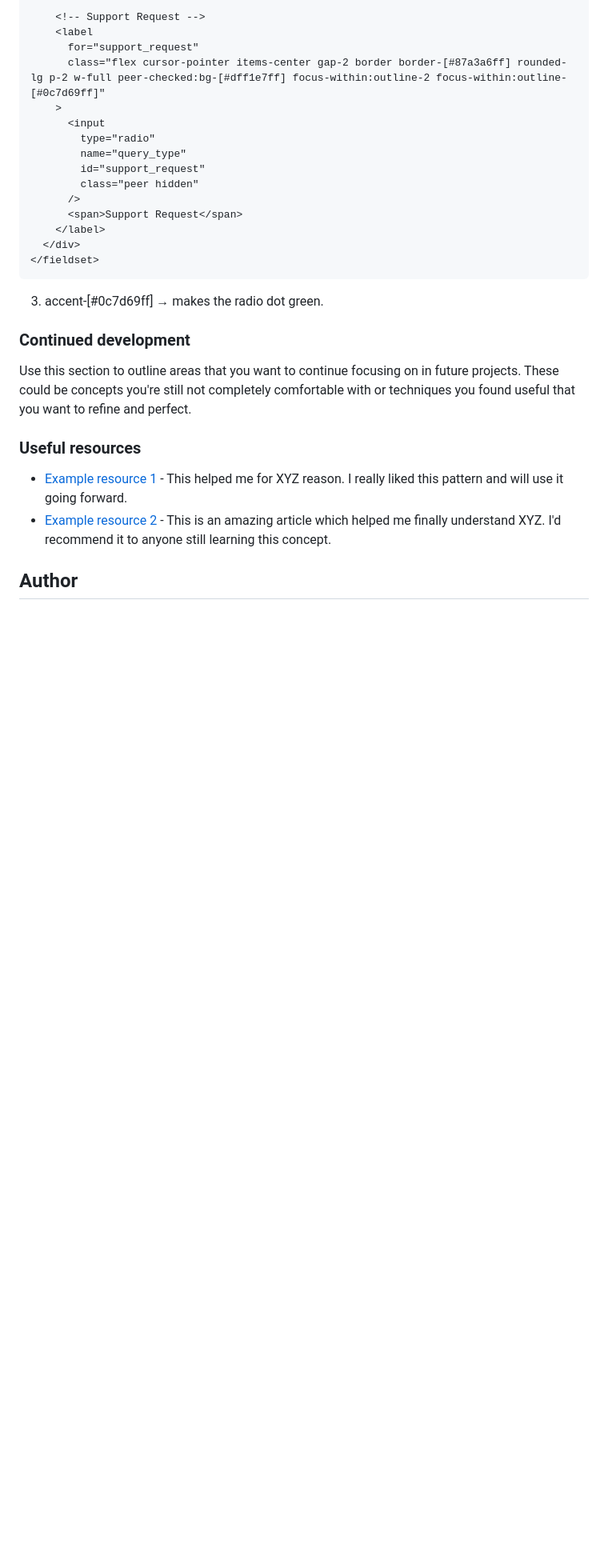
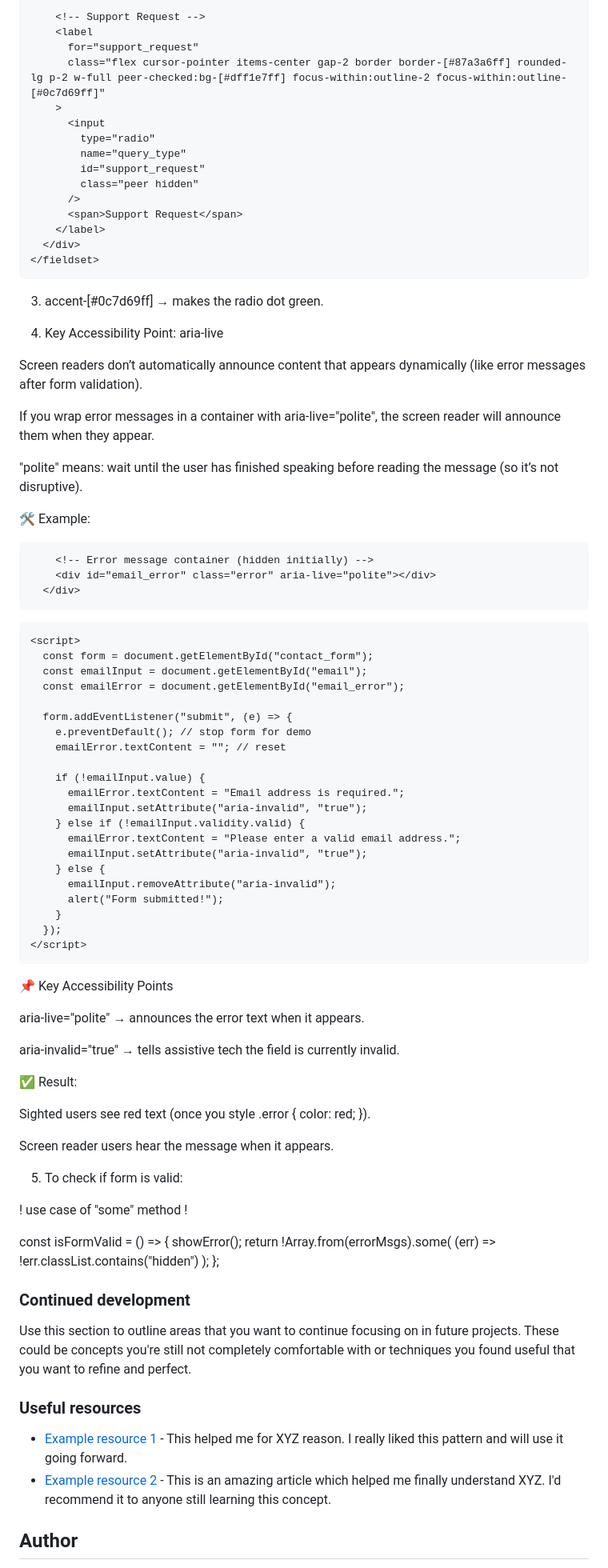
Before and after one commit to Farzane2630/FM-accessible-conract-form-tailwind, a Markdown page: README.md, the part around the change. Shown at 80% size. GitHub-like rendering; blank space fills up the shorter version.

````diff
--- a/README.md
+++ b/README.md
@@ -116,6 +116,70 @@ You need to:
 </fieldset>
 ```
 3. accent-[#0c7d69ff] → makes the radio dot green.
+
+4. Key Accessibility Point: aria-live
+
+Screen readers don’t automatically announce content that appears dynamically (like error messages after form validation).
+
+If you wrap error messages in a container with aria-live="polite", the screen reader will announce them when they appear.
+
+"polite" means: wait until the user has finished speaking before reading the message (so it’s not disruptive).
+
+🛠 Example:
+
+```
+    <!-- Error message container (hidden initially) -->
+    <div id="email_error" class="error" aria-live="polite"></div>
+  </div>
+```
+
+```
+<script>
+  const form = document.getElementById("contact_form");
+  const emailInput = document.getElementById("email");
+  const emailError = document.getElementById("email_error");
+
+  form.addEventListener("submit", (e) => {
+    e.preventDefault(); // stop form for demo
+    emailError.textContent = ""; // reset
+
+    if (!emailInput.value) {
+      emailError.textContent = "Email address is required.";
+      emailInput.setAttribute("aria-invalid", "true");
+    } else if (!emailInput.validity.valid) {
+      emailError.textContent = "Please enter a valid email address.";
+      emailInput.setAttribute("aria-invalid", "true");
+    } else {
+      emailInput.removeAttribute("aria-invalid");
+      alert("Form submitted!");
+    }
+  });
+</script>
+```
+
+📌 Key Accessibility Points
+
+aria-live="polite" → announces the error text when it appears.
+
+aria-invalid="true" → tells assistive tech the field is currently invalid.
+
+✅ Result:
+
+Sighted users see red text (once you style .error { color: red; }).
+
+Screen reader users hear the message when it appears.
+
+5. To check if form is valid:
+
+! use case of "some" method !
+
+const isFormValid = () => {
+  showError();
+  return !Array.from(errorMsgs).some(
+    (err) => !err.classList.contains("hidden")
+  );
+};
+
 ### Continued development
 
 Use this section to outline areas that you want to continue focusing on in future projects. These could be concepts you're still not completely comfortable with or techniques you found useful that you want to refine and perfect.
````
